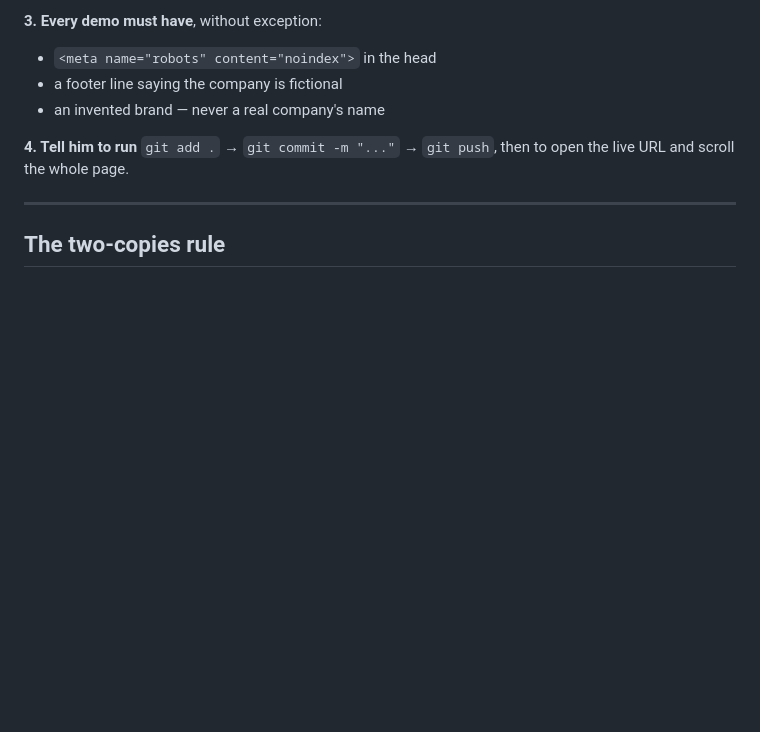
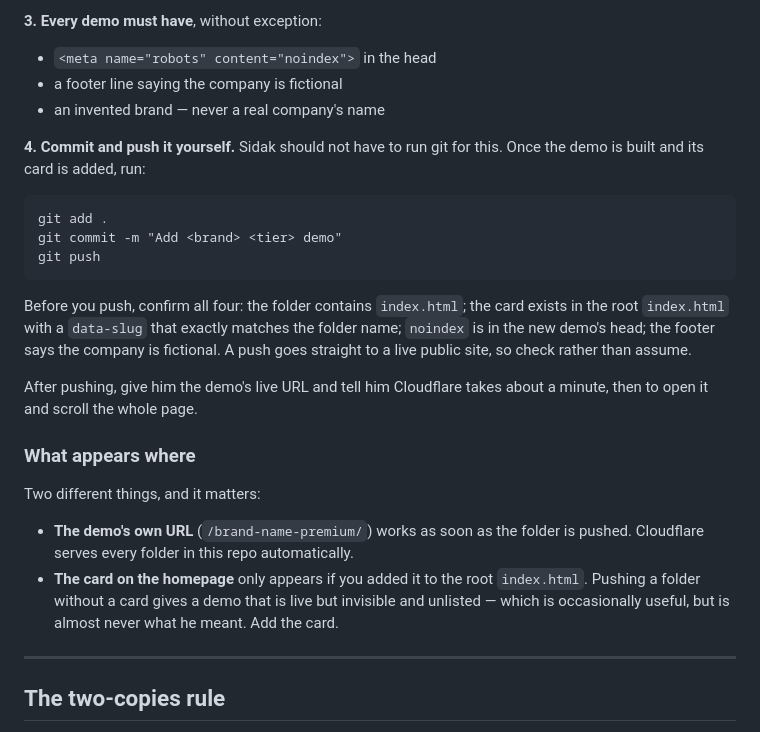
Before and after one commit to Rookie-pookie18/demos, a Markdown page: CLAUDE.md, the part around the change. Drawn GitHub-style; blank space fills up the shorter version.

Commit message:
Claude handles git; document what publishes automatically

````diff
--- a/CLAUDE.md
+++ b/CLAUDE.md
@@ -35,8 +35,32 @@ Give the card a background class: reuse `art-1`…`art-4` or add a new `.art-N`
 - a footer line saying the company is fictional
 - an invented brand — never a real company's name
 
-**4. Tell him to run** `git add .` → `git commit -m "..."` → `git push`, then to open the
-live URL and scroll the whole page.
+**4. Commit and push it yourself.** Sidak should not have to run git for this. Once the
+demo is built and its card is added, run:
+
+```
+git add .
+git commit -m "Add <brand> <tier> demo"
+git push
+```
+
+Before you push, confirm all four: the folder contains `index.html`; the card exists in the
+root `index.html` with a `data-slug` that exactly matches the folder name; `noindex` is in
+the new demo's head; the footer says the company is fictional. A push goes straight to a
+live public site, so check rather than assume.
+
+After pushing, give him the demo's live URL and tell him Cloudflare takes about a minute,
+then to open it and scroll the whole page.
+
+### What appears where
+
+Two different things, and it matters:
+
+- **The demo's own URL** (`/brand-name-premium/`) works as soon as the folder is pushed.
+  Cloudflare serves every folder in this repo automatically.
+- **The card on the homepage** only appears if you added it to the root `index.html`.
+  Pushing a folder without a card gives a demo that is live but invisible and unlisted —
+  which is occasionally useful, but is almost never what he meant. Add the card.
 
 ---
 
````
Also changed, not shown: 1 other file.
